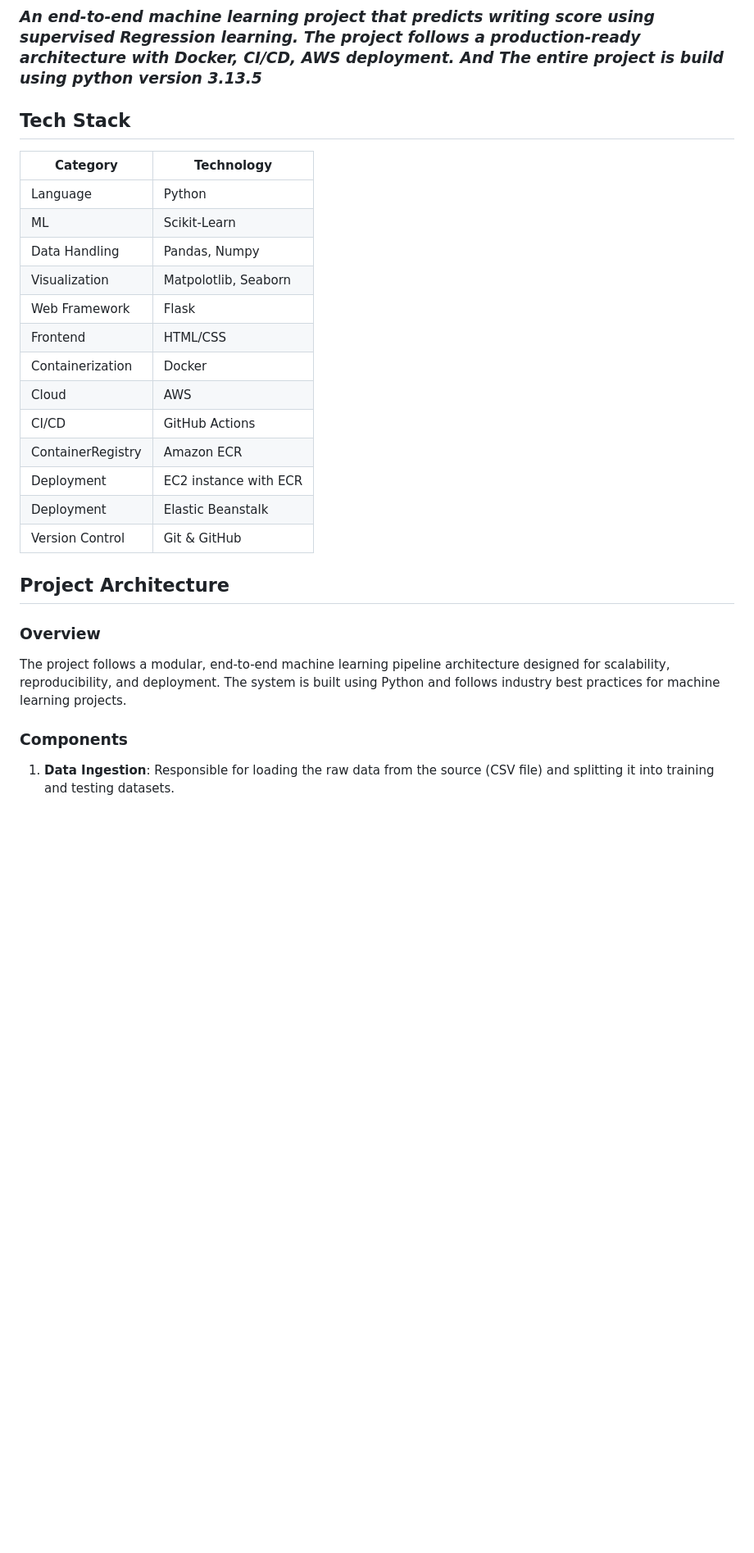
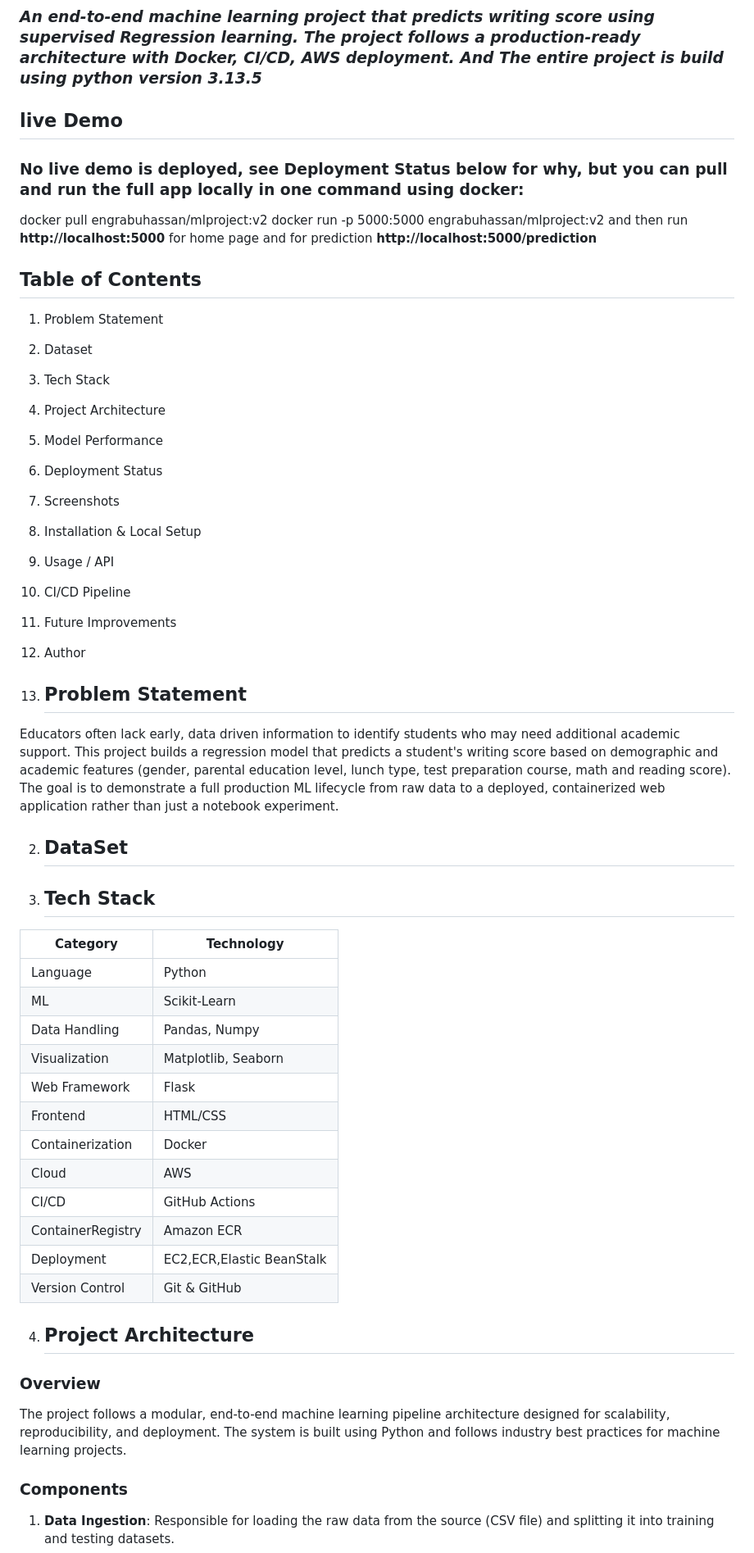
Before and after one commit to Amjad-Hussain-DataScientist/End_To_End_ML_project, a Markdown page: README.md, the part around one of its changes. Shown at 82% size. GitHub-like rendering; blank space fills up the shorter version.

```diff
--- a/README.md
+++ b/README.md
@@ -9,32 +9,58 @@
 
 ### *An end-to-end machine learning project that predicts writing score using supervised Regression learning. The project follows a production-ready architecture with Docker, CI/CD, AWS deployment. And The entire project is build using python version 3.13.5*
 
+## **live Demo**
+### No live demo is deployed, see Deployment Status below for why, but you can pull and run the full app locally in one command using docker:
+docker pull engrabuhassan/mlproject:v2
+docker run -p 5000:5000 engrabuhassan/mlproject:v2
+and then run **http://localhost:5000** for home page and for prediction **http://localhost:5000/prediction**
+
+## **Table of Contents**
+1. Problem Statement
+2. Dataset
+3. Tech Stack
+4. Project Architecture
+5. Model Performance
+6. Deployment Status
+7. Screenshots
+8. Installation & Local Setup
+9. Usage / API
+10. CI/CD Pipeline
+11. Future Improvements
+12. Author
+
+1. ## **Problem Statement**
+
+Educators often lack early, data driven information to identify students who may need additional academic support. This project builds a regression model that predicts a student's writing score based on demographic and academic features (gender, parental education level, lunch type, test preparation course, math and reading score). The goal is to demonstrate a full production ML lifecycle  from raw data to a deployed, containerized web application rather than just a notebook experiment.
+
+2. ## **DataSet**
 
 
-## **Tech Stack**
+
+3. ## **Tech Stack**
 
 | Category         | Technology               |
 | ---------------- | -------------------      |
 | Language         | Python                   |
 | ML               | Scikit-Learn             |
 | Data Handling    | Pandas, Numpy            |
-| Visualization    | Matpolotlib, Seaborn     |
+| Visualization    | Matplotlib, Seaborn      |
 | Web Framework    | Flask                    |
 | Frontend         | HTML/CSS                 |
 | Containerization | Docker                   |
 | Cloud            | AWS                      |
 | CI/CD            | GitHub Actions           |
 | ContainerRegistry| Amazon ECR               |
-| Deployment       | EC2 instance with ECR    |
-| Deployment       | Elastic Beanstalk        |
+| Deployment       | EC2,ECR,Elastic BeanStalk|
 | Version Control  | Git  & GitHub            |
 
-## **Project Architecture**
 
-### Overview
+4. ## **Project Architecture**
+
+### **Overview**
 The project follows a modular, end-to-end machine learning pipeline architecture designed for scalability, reproducibility, and deployment. The system is built using Python and follows industry best practices for machine learning projects.
 
-### Components
+### **Components**
 1. **Data Ingestion**: Responsible for loading the raw data from the source (CSV file) and splitting it into training and testing datasets.
 2. **Data Transformation**: Handles data cleaning, feature engineering, and preprocessing steps such as encoding categorical variables and scaling numerical features.
 3. **Model Training**: Trains machine learning models (using Scikit-learn) on the processed data and evaluates their performance.
```
Also changed, not shown: other parts of README.md (+56 -45 lines).
